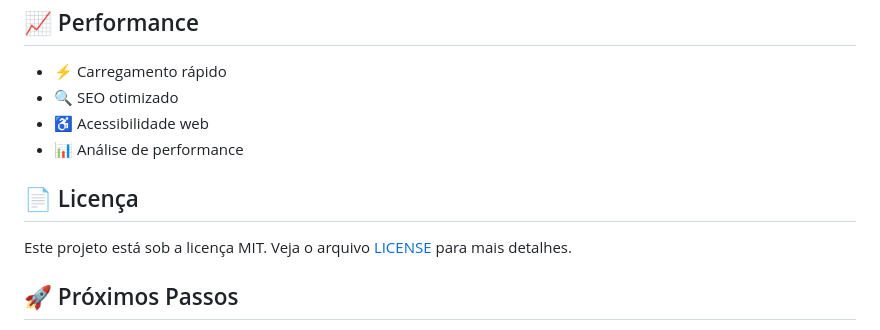
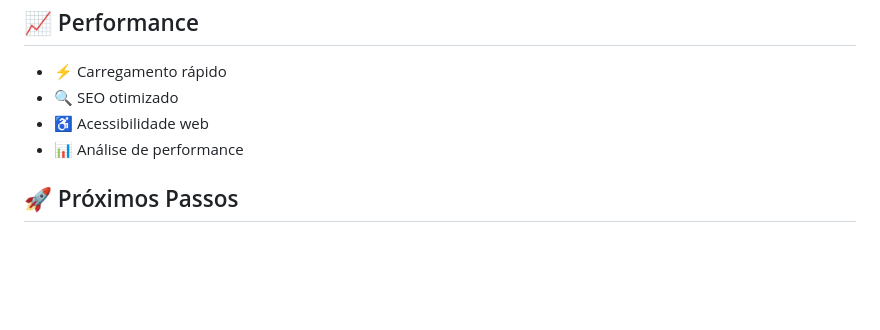
Before and after one commit to Baqui56/Portifolio_Raquel_Baqui, a Markdown page: README.md, the part around one of its changes. Drawn GitHub-style; blank space fills up the shorter version.

```diff
--- a/README.md
+++ b/README.md
@@ -92,10 +92,6 @@ O site foi desenvolvido seguindo os princípios de **Design Responsivo**, garant
 - ♿ Acessibilidade web
 - 📊 Análise de performance
 
-## 📄 Licença
-
-Este projeto está sob a licença MIT. Veja o arquivo [LICENSE](LICENSE) para mais detalhes.
-
 ## 🚀 Próximos Passos
 
 - [ ] Adicionar mais projetos ao portfólio
```
Also changed, not shown: other parts of README.md (+4 -4 lines).
